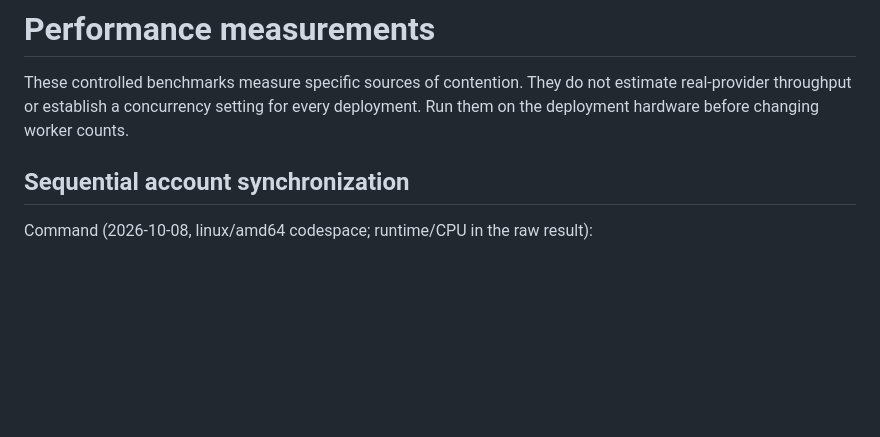
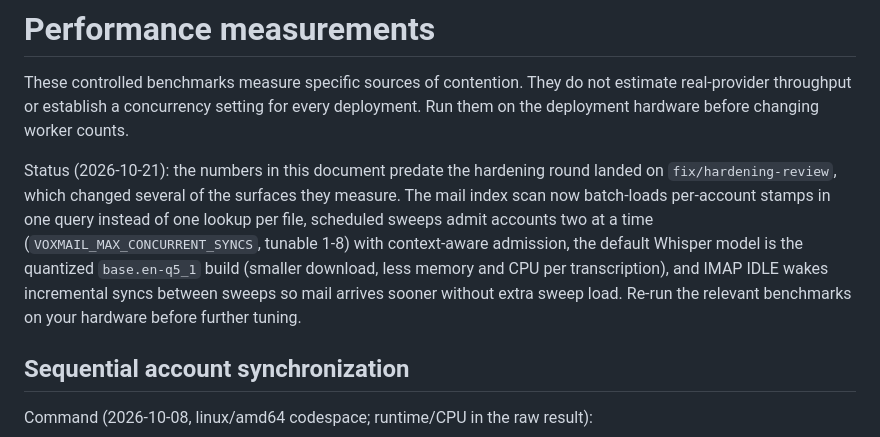
Before and after one commit to s31354915/VOXMail, a Markdown page: docs/PERFORMANCE.md, the part around the change. Rendered like a GitHub page; blank space fills up the shorter version.

```diff
--- a/docs/PERFORMANCE.md
+++ b/docs/PERFORMANCE.md
@@ -3,6 +3,16 @@
 These controlled benchmarks measure specific sources of contention. They do not
 estimate real-provider throughput or establish a concurrency setting for every
 deployment. Run them on the deployment hardware before changing worker counts.
+
+Status (2026-10-21): the numbers in this document predate the hardening round
+landed on `fix/hardening-review`, which changed several of the surfaces they
+measure. The mail index scan now batch-loads per-account stamps in one query
+instead of one lookup per file, scheduled sweeps admit accounts two at a time
+(`VOXMAIL_MAX_CONCURRENT_SYNCS`, tunable 1-8) with context-aware admission,
+the default Whisper model is the quantized `base.en-q5_1` build (smaller
+download, less memory and CPU per transcription), and IMAP IDLE wakes
+incremental syncs between sweeps so mail arrives sooner without extra sweep
+load. Re-run the relevant benchmarks on your hardware before further tuning.
 
 ## Sequential account synchronization
 
```
Also changed, not shown: docs/OPERATIONS.md (+37 -0 lines).
